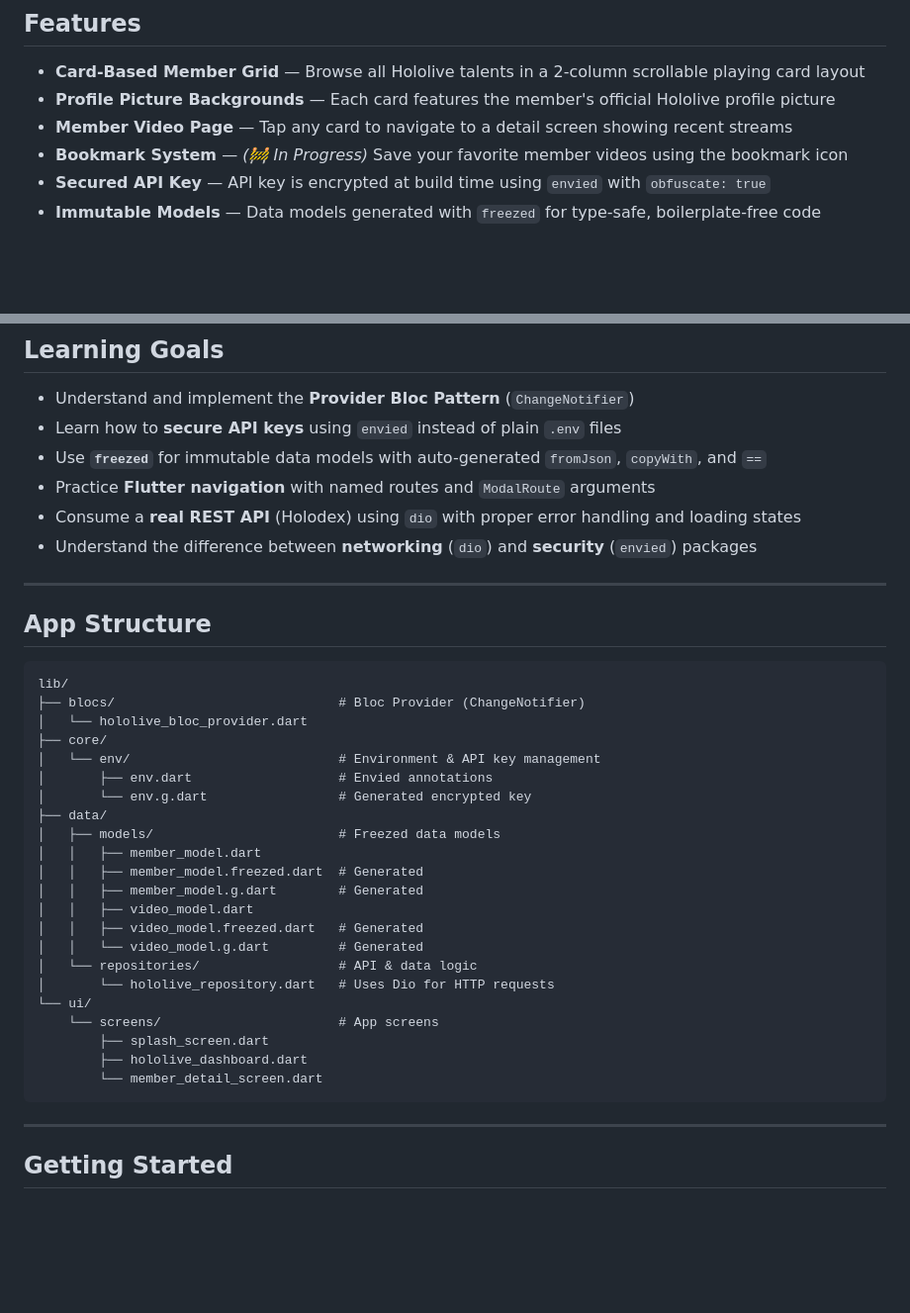
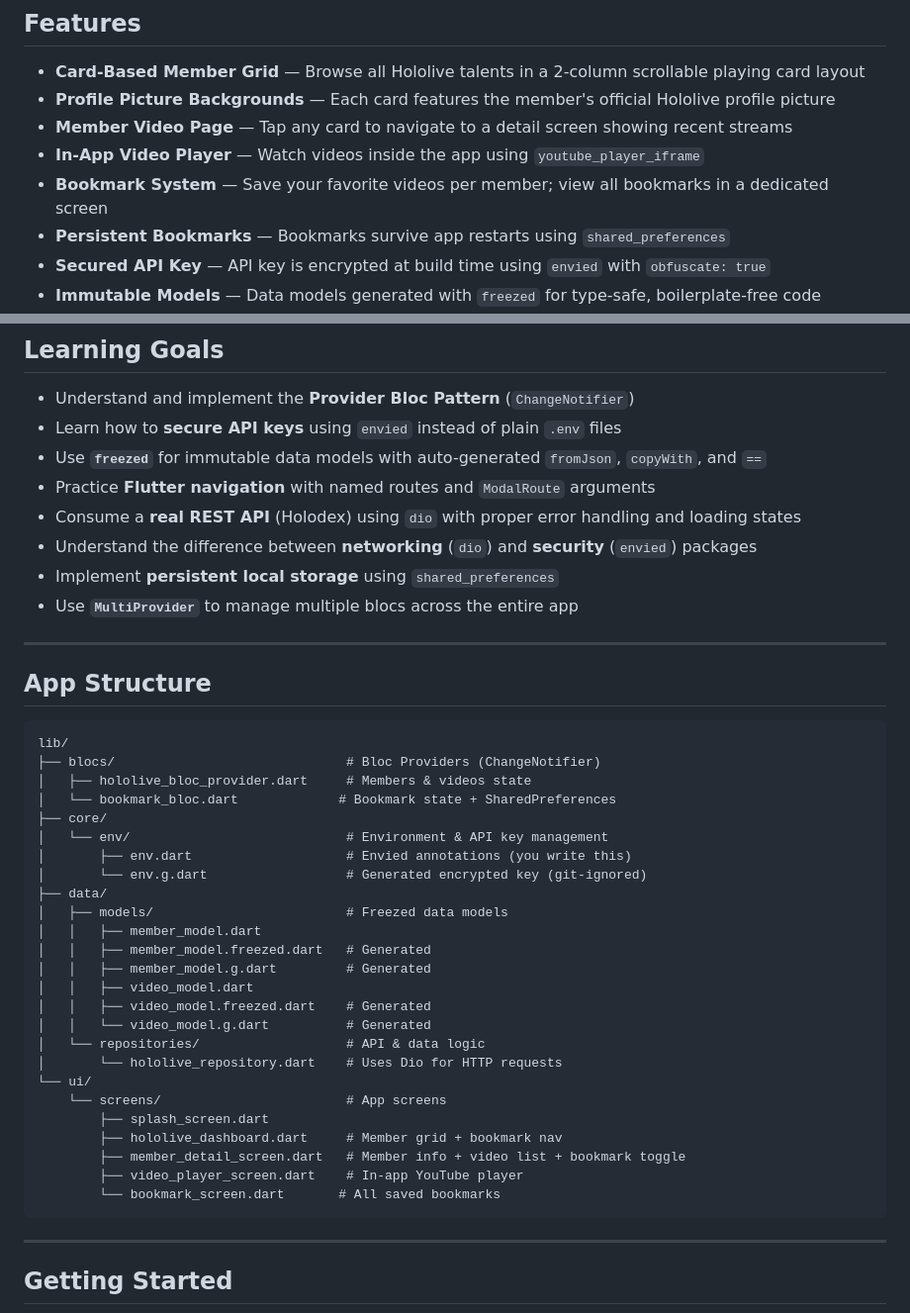
Before and after one commit to jestoniandales25/hololive_id_cards, a Markdown page: README.md, 2 parts joined by grey strips. Shown at 99% size. Rendered like a GitHub page; blank space fills up the shorter version.

````diff
--- a/README.md
+++ b/README.md
@@ -11,7 +11,9 @@ to **Flutter Provider (Bloc Pattern)**.
 - **Card-Based Member Grid** — Browse all Hololive talents in a 2-column scrollable playing card layout
 - **Profile Picture Backgrounds** — Each card features the member's official Hololive profile picture
 - **Member Video Page** — Tap any card to navigate to a detail screen showing recent streams
-- **Bookmark System** — *(🚧 In Progress)* Save your favorite member videos using the bookmark icon
+- **In-App Video Player** — Watch videos inside the app using `youtube_player_iframe`
+- **Bookmark System** — Save your favorite videos per member; view all bookmarks in a dedicated screen
+- **Persistent Bookmarks** — Bookmarks survive app restarts using `shared_preferences`
 - **Secured API Key** — API key is encrypted at build time using `envied` with `obfuscate: true`
 - **Immutable Models** — Data models generated with `freezed` for type-safe, boilerplate-free code
 - **Dio HTTP Client** — Network requests powered by `dio` with interceptors, timeouts, and typed error handling
@@ -26,33 +28,38 @@ to **Flutter Provider (Bloc Pattern)**.
 - Practice **Flutter navigation** with named routes and `ModalRoute` arguments
 - Consume a **real REST API** (Holodex) using `dio` with proper error handling and loading states
 - Understand the difference between **networking** (`dio`) and **security** (`envied`) packages
+- Implement **persistent local storage** using `shared_preferences`
+- Use **`MultiProvider`** to manage multiple blocs across the entire app
 
 ---
 
 ## App Structure
 ```
 lib/
-├── blocs/                             # Bloc Provider (ChangeNotifier)
-│   └── hololive_bloc_provider.dart
+├── blocs/                              # Bloc Providers (ChangeNotifier)
+│   ├── hololive_bloc_provider.dart     # Members & videos state
+│   └── bookmark_bloc.dart             # Bookmark state + SharedPreferences
 ├── core/
-│   └── env/                           # Environment & API key management
-│       ├── env.dart                   # Envied annotations
-│       └── env.g.dart                 # Generated encrypted key
+│   └── env/                            # Environment & API key management
+│       ├── env.dart                    # Envied annotations (you write this)
+│       └── env.g.dart                  # Generated encrypted key (git-ignored)
 ├── data/
-│   ├── models/                        # Freezed data models
+│   ├── models/                         # Freezed data models
 │   │   ├── member_model.dart
-│   │   ├── member_model.freezed.dart  # Generated
-│   │   ├── member_model.g.dart        # Generated
+│   │   ├── member_model.freezed.dart   # Generated
+│   │   ├── member_model.g.dart         # Generated
 │   │   ├── video_model.dart
-│   │   ├── video_model.freezed.dart   # Generated
-│   │   └── video_model.g.dart         # Generated
-│   └── repositories/                  # API & data logic
-│       └── hololive_repository.dart   # Uses Dio for HTTP requests
+│   │   ├── video_model.freezed.dart    # Generated
+│   │   └── video_model.g.dart          # Generated
+│   └── repositories/                   # API & data logic
+│       └── hololive_repository.dart    # Uses Dio for HTTP requests
 └── ui/
-    └── screens/                       # App screens
+    └── screens/                        # App screens
         ├── splash_screen.dart
-        ├── hololive_dashboard.dart
-        └── member_detail_screen.dart
+        ├── hololive_dashboard.dart     # Member grid + bookmark nav
+        ├── member_detail_screen.dart   # Member info + video list + bookmark toggle
+        ├── video_player_screen.dart    # In-app YouTube player
+        └── bookmark_screen.dart       # All saved bookmarks
 ```
 
 ---
````
Also changed, not shown: other parts of README.md (+55 -10 lines).
